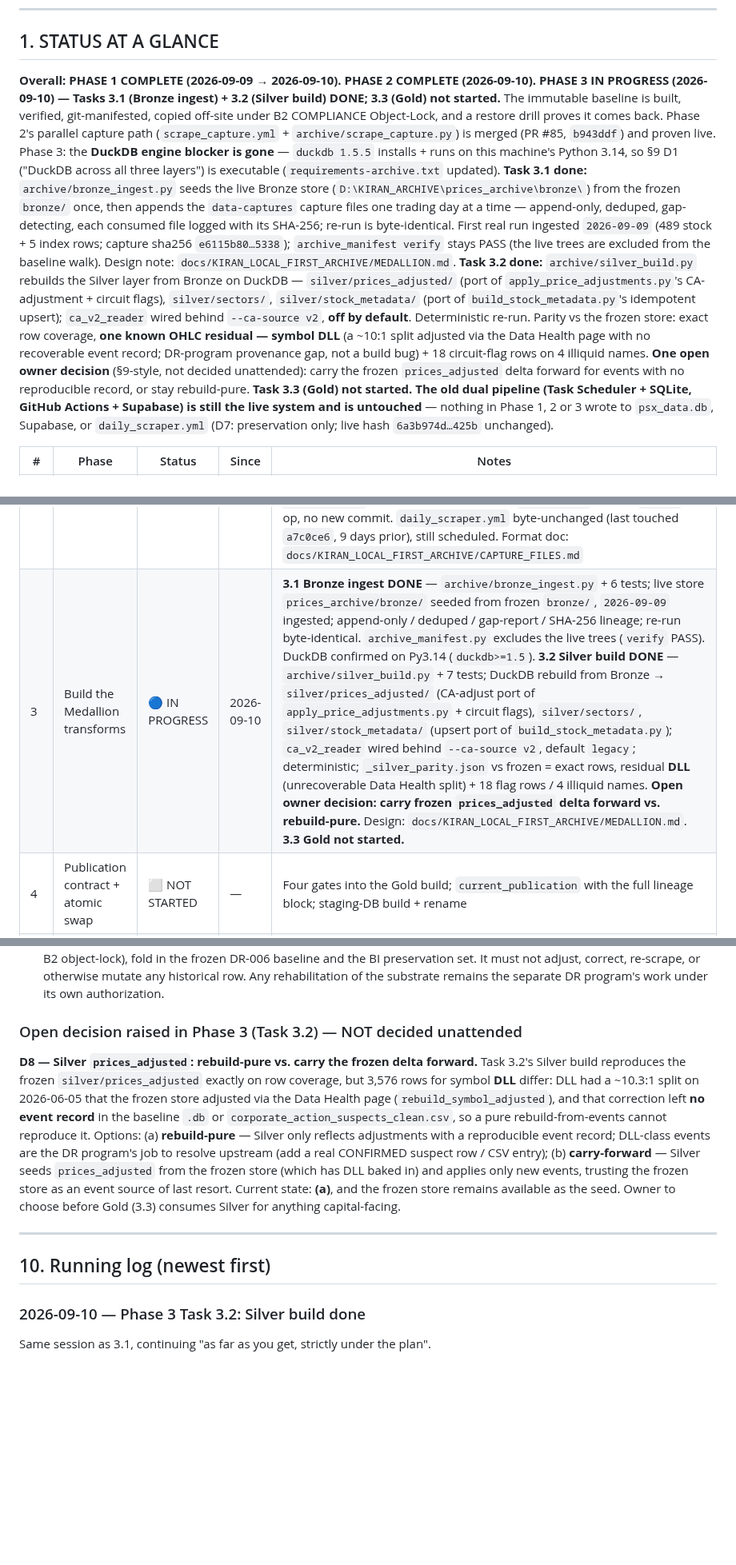
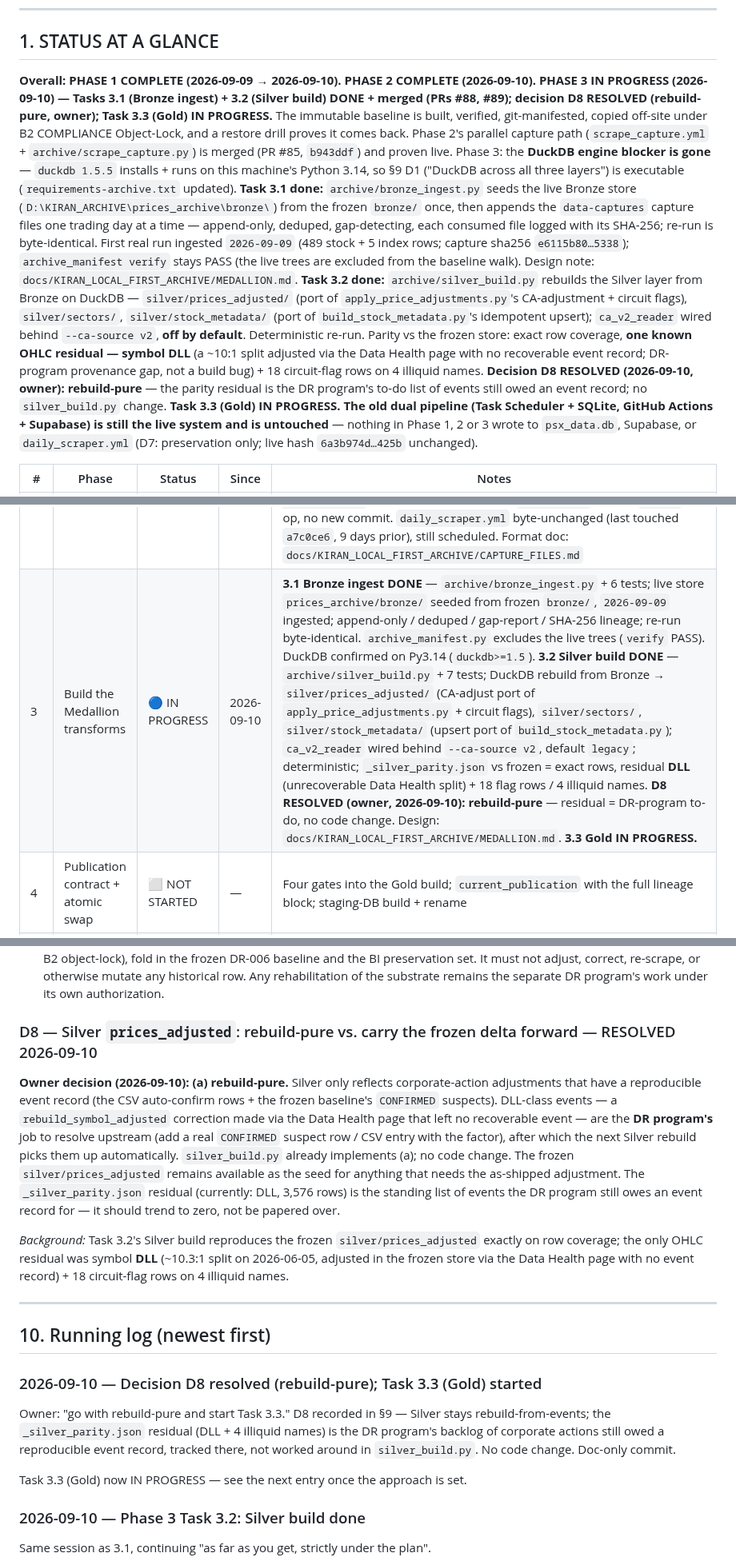
Before and after one commit to zeeshanhydersyed-shah/Kiran-Trading-Dashboard, a Markdown page: docs/KIRAN_LOCAL_FIRST_MIGRATION.md, 3 parts joined by grey strips. Shown at 80% size. Rendered like a GitHub page; blank space fills up the shorter version.

Commit message:
docs: resolve migration decision D8 — Silver stays rebuild-pure (#90)
Owner decision 2026-09-10: Silver prices_adjusted stays strictly
rebuild-from-events. Corporate actions applied historically via the Data
Health page with no recoverable event record (currently: DLL) are the DR
program's to resolve upstream — add a real CONFIRMED suspect row / CSV
entry with the factor, and the next Silver rebuild picks it up.
_silver_parity.json's residual list is that backlog. No silver_build.py
change. Marks Task 3.3 (Gold) IN PROGRESS.

Co-authored-by: kiran-scrape-capture[bot] <kiran-scrape-capture@users.noreply.github.com>
Co-authored-by: Claude Sonnet 5 <noreply@anthropic.com>

```diff
--- a/docs/KIRAN_LOCAL_FIRST_MIGRATION.md
+++ b/docs/KIRAN_LOCAL_FIRST_MIGRATION.md
@@ -43,8 +43,9 @@ directories **as work completes** — never leave finished work only in chat.
 ## 1. STATUS AT A GLANCE
 
 **Overall: PHASE 1 COMPLETE (2026-09-09 → 2026-09-10). PHASE 2 COMPLETE (2026-09-10). PHASE 3
-IN PROGRESS (2026-09-10) — Tasks 3.1 (Bronze ingest) + 3.2 (Silver build) DONE; 3.3 (Gold) not
-started.** The immutable baseline is built,
+IN PROGRESS (2026-09-10) — Tasks 3.1 (Bronze ingest) + 3.2 (Silver build) DONE + merged (PRs
+#88, #89); decision D8 RESOLVED (rebuild-pure, owner); Task 3.3 (Gold) IN PROGRESS.** The
+immutable baseline is built,
 verified, git-manifested, copied off-site under B2 COMPLIANCE Object-Lock, and a restore drill
 proves it comes back. Phase 2's parallel capture path (`scrape_capture.yml` +
 `archive/scrape_capture.py`) is merged (PR #85, `b943ddf`) and proven live. Phase 3: the
@@ -63,9 +64,9 @@ rebuilds the Silver layer from Bronze on DuckDB — `silver/prices_adjusted/` (p
 wired behind `--ca-source v2`, **off by default**. Deterministic re-run. Parity vs the frozen
 store: exact row coverage, **one known OHLC residual — symbol DLL** (a ~10:1 split adjusted via
 the Data Health page with no recoverable event record; DR-program provenance gap, not a build
-bug) + 18 circuit-flag rows on 4 illiquid names. **One open owner decision** (§9-style, not
-decided unattended): carry the frozen `prices_adjusted` delta forward for events with no
-reproducible record, or stay rebuild-pure. **Task 3.3 (Gold) not started.**
+bug) + 18 circuit-flag rows on 4 illiquid names. **Decision D8 RESOLVED (2026-09-10, owner):
+rebuild-pure** — the parity residual is the DR program's to-do list of events still owed an
+event record; no `silver_build.py` change. **Task 3.3 (Gold) IN PROGRESS.**
 **The old dual pipeline (Task Scheduler + SQLite, GitHub Actions + Supabase) is
 still the live system and is untouched** — nothing in Phase 1, 2 or 3 wrote to `psx_data.db`,
 Supabase, or `daily_scraper.yml` (D7: preservation only; live hash `6a3b974d…425b` unchanged).
@@ -75,7 +76,7 @@ Supabase, or `daily_scraper.yml` (D7: preservation only; live hash `6a3b974d…4
 | 0 | Decision & planning | ✅ DONE | 2026-09-09 | Design approved in principle; tracker + ledger/register entries written; **all 7 §9 decisions resolved by the owner 2026-09-09** |
 | 1 | Stand up the archive + execute SEQ-1 | ✅ DONE | 2026-09-10 | Archive root `D:\KIRAN_ARCHIVE\` (C: space-constrained), 92 baseline payload files, local read-only. Whole-DB baseline via SQLite Online Backup API — `psx_data_baseline_KIRAN_LFM_P1_20260909_222210.db`, 882,896,896 b, **SHA-256 `9418cb1bf98c197550e02eae663f0ab870ccc93c967dfb743c221cd3d5f70d61`**, self-contained (`journal_mode=DELETE`), `integrity_check` ok, 53/53 table counts + all substrate date spans match live; Bronze/Silver Parquet store (`SUM(volume)` reconciles exactly); DR-006 baseline (`c03a393f…`) + BI 17-file set folded into `backup_set/` + hash-verified; `BASELINE_MANIFEST.{md,sha256}` (92 files, 1,898,646,386 b) git-committed, `archive_manifest verify` PASS. **Off-site:** all 92 files in B2 `kiran-psx-archive` under **COMPLIANCE Object-Lock, 3000 days** (undeletable — verified `AccessDenied` on a locked version); big SQLite files zstd'd (~33%) for the slow uplink; `offsite_push` resumable at the 16 MB part level. `offsite_push --verify` PASS; `restore_drill_archive` PASS (baseline restored + `integrity_check` ok + 1,761,371 price rows). `restore_drill_b2.py` now runs both drills. `archive_checksum_check` for Task Scheduler. PRs #81 / #82 / #83. **NOTE:** `duckdb` has no cp314 wheel (Python 3.14) — the Parquet store is engine-neutral; the DuckDB attach layer is a Phase 3 item. The over-broad B2 key is moot (COMPLIANCE can't be bypassed); a minimal key is optional later hygiene. |
 | 2 | Rework the scrape (GitHub Actions) | ✅ DONE | 2026-09-10 | `.github/workflows/scrape_capture.yml` + `archive/scrape_capture.py`, merged PR #85 (`b943ddf`). Reuses `scraper.py`'s fetch/parse; writes immutable `data/incoming/YYYY-MM-DD.parquet` (schema + file-level metadata: Actions run ID, `code_version`, `scraper_sha256`, self-reported counts, TR-14 per-sector completeness) + refreshes `latest.parquet`. Two side-by-side checkouts — `main` (code) + `data-captures` (commit target). **Commits to the dedicated `data-captures` orphan branch, not `main`** (`main` is branch-protected; owner decision 2026-09-10). Idempotent (`exists`/`nodata`/`unreachable` = no-op, exit 0). 12 unit tests, suite 449. **Proven live 2026-09-10:** run `34453459820` scraped PSX 2026-09-09 (489 stocks / 5 indices / 36 sectors, coverage COMPLETE 626/626) and committed `data/incoming/2026-09-09.parquet` + `latest.parquet` (494 rows, 18,922 b, sha256 `e6115b80…5338` = commit message) as `kiran-scrape-capture[bot]` → `data-captures` `dd269cc`; independent `--single-branch` clone hash-matched. Run `34453569404` = clean `exists` no-op, no new commit. `daily_scraper.yml` byte-unchanged (last touched `a7c0ce6`, 9 days prior), still scheduled. Format doc: `docs/KIRAN_LOCAL_FIRST_ARCHIVE/CAPTURE_FILES.md` |
-| 3 | Build the Medallion transforms | 🔵 IN PROGRESS | 2026-09-10 | **3.1 Bronze ingest DONE** — `archive/bronze_ingest.py` + 6 tests; live store `prices_archive/bronze/` seeded from frozen `bronze/`, `2026-09-09` ingested; append-only / deduped / gap-report / SHA-256 lineage; re-run byte-identical. `archive_manifest.py` excludes the live trees (`verify` PASS). DuckDB confirmed on Py3.14 (`duckdb>=1.5`). **3.2 Silver build DONE** — `archive/silver_build.py` + 7 tests; DuckDB rebuild from Bronze → `silver/prices_adjusted/` (CA-adjust port of `apply_price_adjustments.py` + circuit flags), `silver/sectors/`, `silver/stock_metadata/` (upsert port of `build_stock_metadata.py`); `ca_v2_reader` wired behind `--ca-source v2`, default `legacy`; deterministic; `_silver_parity.json` vs frozen = exact rows, residual **DLL** (unrecoverable Data Health split) + 18 flag rows / 4 illiquid names. **Open owner decision: carry frozen `prices_adjusted` delta forward vs. rebuild-pure.** Design: `docs/KIRAN_LOCAL_FIRST_ARCHIVE/MEDALLION.md`. **3.3 Gold not started.** |
+| 3 | Build the Medallion transforms | 🔵 IN PROGRESS | 2026-09-10 | **3.1 Bronze ingest DONE** — `archive/bronze_ingest.py` + 6 tests; live store `prices_archive/bronze/` seeded from frozen `bronze/`, `2026-09-09` ingested; append-only / deduped / gap-report / SHA-256 lineage; re-run byte-identical. `archive_manifest.py` excludes the live trees (`verify` PASS). DuckDB confirmed on Py3.14 (`duckdb>=1.5`). **3.2 Silver build DONE** — `archive/silver_build.py` + 7 tests; DuckDB rebuild from Bronze → `silver/prices_adjusted/` (CA-adjust port of `apply_price_adjustments.py` + circuit flags), `silver/sectors/`, `silver/stock_metadata/` (upsert port of `build_stock_metadata.py`); `ca_v2_reader` wired behind `--ca-source v2`, default `legacy`; deterministic; `_silver_parity.json` vs frozen = exact rows, residual **DLL** (unrecoverable Data Health split) + 18 flag rows / 4 illiquid names. **D8 RESOLVED (owner, 2026-09-10): rebuild-pure** — residual = DR-program to-do, no code change. Design: `docs/KIRAN_LOCAL_FIRST_ARCHIVE/MEDALLION.md`. **3.3 Gold IN PROGRESS.** |
 | 4 | Publication contract + atomic swap | ⬜ NOT STARTED | — | Four gates into the Gold build; `current_publication` with the full lineage block; staging-DB build + rename |
 | 5 | Shadow run | ⬜ NOT STARTED | — | Nightly local Gold vs current Supabase output, ≥10 trading sessions, diffs investigated |
 | 6 | Cutover | ⬜ NOT STARTED | — | Front end → Gold JSON; retire `daily_scraper.yml` / Supabase / Streamlit Cloud; delete the `_pg` path, `database_pg.py`, the stale `main.py` copies; snapshot + pin for the DR program |
@@ -296,24 +297,35 @@ retained. A full rebuild of Supabase state from the archive is possible but is a
   historical row. Any rehabilitation of the substrate remains the separate DR program's work
   under its own authorization.
 
-### Open decision raised in Phase 3 (Task 3.2) — NOT decided unattended
+### D8 — Silver `prices_adjusted`: rebuild-pure vs. carry the frozen delta forward — RESOLVED 2026-09-10
 
-**D8 — Silver `prices_adjusted`: rebuild-pure vs. carry the frozen delta forward.** Task 3.2's
-Silver build reproduces the frozen `silver/prices_adjusted` exactly on row coverage, but 3,576
-rows for symbol **DLL** differ: DLL had a ~10.3:1 split on 2026-06-05 that the frozen store
-adjusted via the Data Health page (`rebuild_symbol_adjusted`), and that correction left **no
-event record** in the baseline `.db` or `corporate_action_suspects_clean.csv`, so a pure
-rebuild-from-events cannot reproduce it. Options: (a) **rebuild-pure** — Silver only reflects
-adjustments with a reproducible event record; DLL-class events are the DR program's job to
-resolve upstream (add a real CONFIRMED suspect row / CSV entry); (b) **carry-forward** — Silver
-seeds `prices_adjusted` from the frozen store (which has DLL baked in) and applies only new
-events, trusting the frozen store as an event source of last resort. Current state: **(a)**,
-and the frozen store remains available as the seed. Owner to choose before Gold (3.3) consumes
-Silver for anything capital-facing.
+**Owner decision (2026-09-10): (a) rebuild-pure.** Silver only reflects corporate-action
+adjustments that have a reproducible event record (the CSV auto-confirm rows + the frozen
+baseline's `CONFIRMED` suspects). DLL-class events — a `rebuild_symbol_adjusted` correction
+made via the Data Health page that left no recoverable event — are the **DR program's** job to
+resolve upstream (add a real `CONFIRMED` suspect row / CSV entry with the factor), after which
+the next Silver rebuild picks them up automatically. `silver_build.py` already implements (a);
+no code change. The frozen `silver/prices_adjusted` remains available as the seed for anything
+that needs the as-shipped adjustment. The `_silver_parity.json` residual (currently: DLL, 3,576
+rows) is the standing list of events the DR program still owes an event record for — it should
+trend to zero, not be papered over.
+
+*Background:* Task 3.2's Silver build reproduces the frozen `silver/prices_adjusted` exactly on
+row coverage; the only OHLC residual was symbol **DLL** (~10.3:1 split on 2026-06-05, adjusted
+in the frozen store via the Data Health page with no event record) + 18 circuit-flag rows on 4
+illiquid names.
 
 ---
 
 ## 10. Running log (newest first)
+
+### 2026-09-10 — Decision D8 resolved (rebuild-pure); Task 3.3 (Gold) started
+Owner: "go with rebuild-pure and start Task 3.3." D8 recorded in §9 — Silver stays
+rebuild-from-events; the `_silver_parity.json` residual (DLL + 4 illiquid names) is the DR
+program's backlog of corporate actions still owed a reproducible event record, tracked there,
+not worked around in `silver_build.py`. No code change. Doc-only commit.
+
+Task 3.3 (Gold) now IN PROGRESS — see the next entry once the approach is set.
 
 ### 2026-09-10 — Phase 3 Task 3.2: Silver build done
 Same session as 3.1, continuing "as far as you get, strictly under the plan".
```
Also changed, not shown: other parts of docs/KIRAN_LOCAL_FIRST_MIGRATION.md (+1 -1 lines), docs/KIRAN_LOCAL_FIRST_ARCHIVE/MEDALLION.md (+6 -6 lines).
